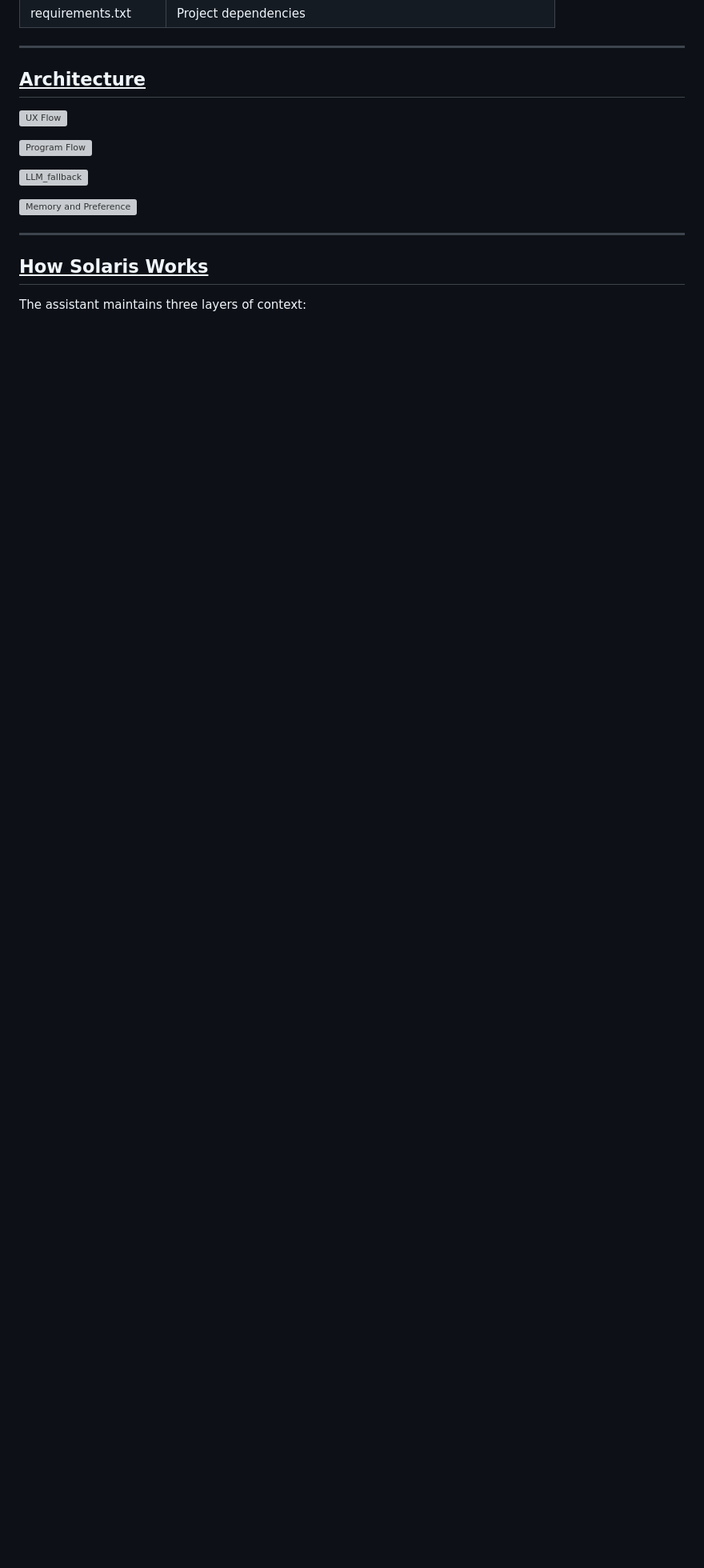
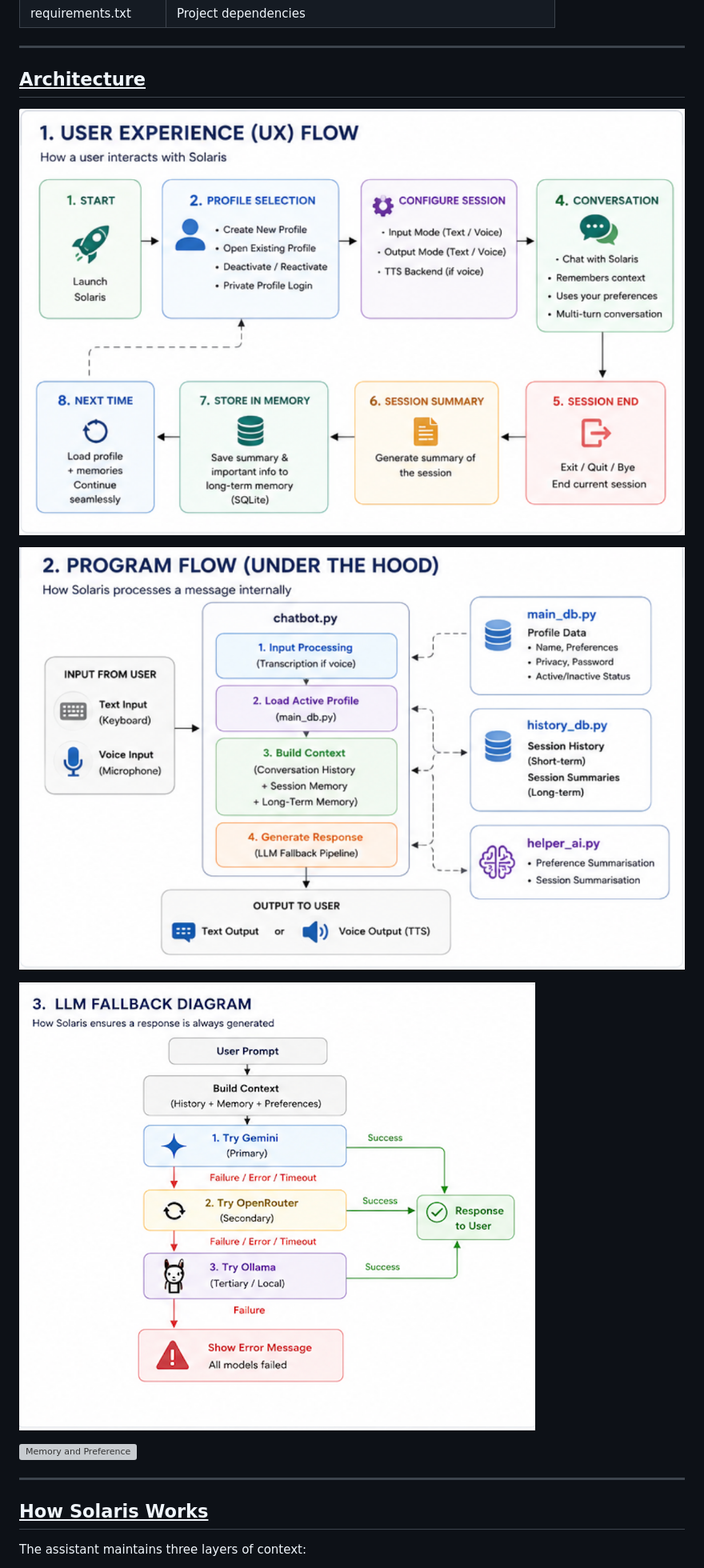
Before and after one commit to Shivansh779/Solaris, a Markdown page: README.md, the part around one of its changes. Shown at 80% size. GitHub-like rendering; blank space fills up the shorter version; grey boxes are pictures that could not be loaded.

```diff
--- a/README.md
+++ b/README.md
@@ -44,9 +44,9 @@ Solaris is designed to maintain personalized conversations across sessions by co
 
 ---
 ## <u> Architecture </u>
-![UX Flow](assets/UX_Flow.png)
+![UX Flow](UX_Flow.png)
 
-![Program Flow](assets/Program_flow.png)
+![Program Flow](Program_flow.png)
 
-![LLM_fallback](assets/LLM_fallback.png)
+![LLM_fallback](LLM_fallback.png)
 
```
Also changed, not shown: other parts of README.md (+1 -1 lines).
